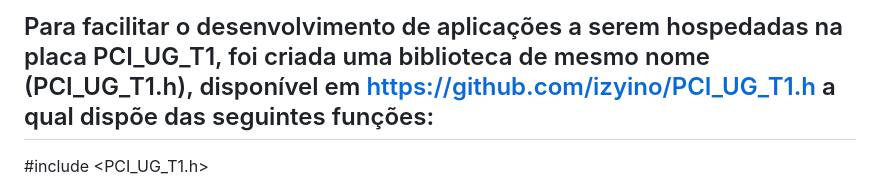
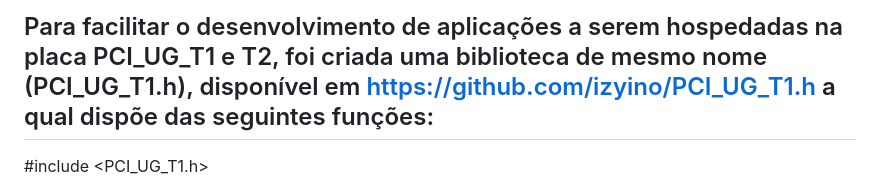
Before and after one commit to izyino/PCI_UG_T1.h, a Markdown page: README.md, the part around the change. Rendered like a GitHub page.

```diff
--- a/README.md
+++ b/README.md
@@ -1,4 +1,4 @@
-Para facilitar o desenvolvimento de aplicações a serem hospedadas na placa PCI_UG_T1, foi criada uma biblioteca de mesmo nome (PCI_UG_T1.h), disponível em https://github.com/izyino/PCI_UG_T1.h a qual dispõe das seguintes funções:
+Para facilitar o desenvolvimento de aplicações a serem hospedadas na placa PCI_UG_T1 e T2, foi criada uma biblioteca de mesmo nome (PCI_UG_T1.h), disponível em https://github.com/izyino/PCI_UG_T1.h a qual dispõe das seguintes funções:
 --------------------------------------------------------------------------------------------------------
 
 #include <PCI_UG_T1.h>
```
